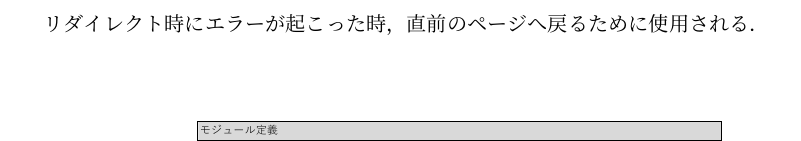
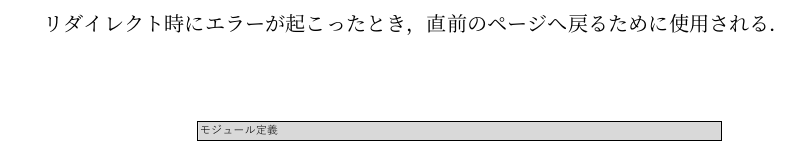
Before and after one commit to MIZOGUCHIKoki/MusicScoreManagementApp, a LaTeX document (docs/internalDesign/main.tex, which reads docs/internalDesign/chapter/module2.tex): part of page 65 of 79, cut so that both start at the same text. Compiled offline with upLaTeX and dvipdfmx.

Commit message:
japanese proofreadng 2

```diff
--- a/docs/internalDesign/chapter/module2.tex
+++ b/docs/internalDesign/chapter/module2.tex
@@ -155,7 +155,7 @@
 
 %url保存
 \subsection*{アクセスしようとしたurlを保存する機能}
-リダイレクト時にエラーが起こった時，直前のページへ戻るために使用される．
+リダイレクト時にエラーが起こったとき，直前のページへ戻るために使用される．
 \begin{figure}[H]
     \centering
     \includegraphics[scale=0.5]{img/Helper/SessionsHelper_store_location.pdf}
```
